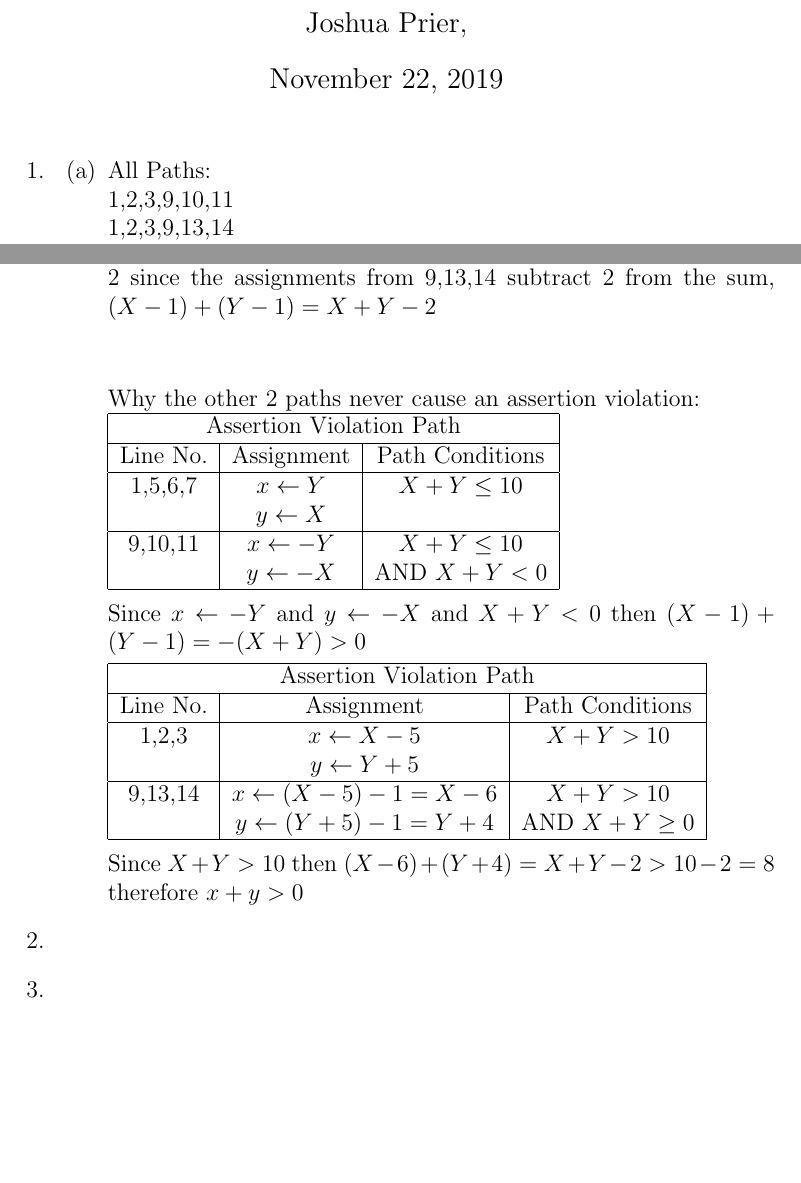
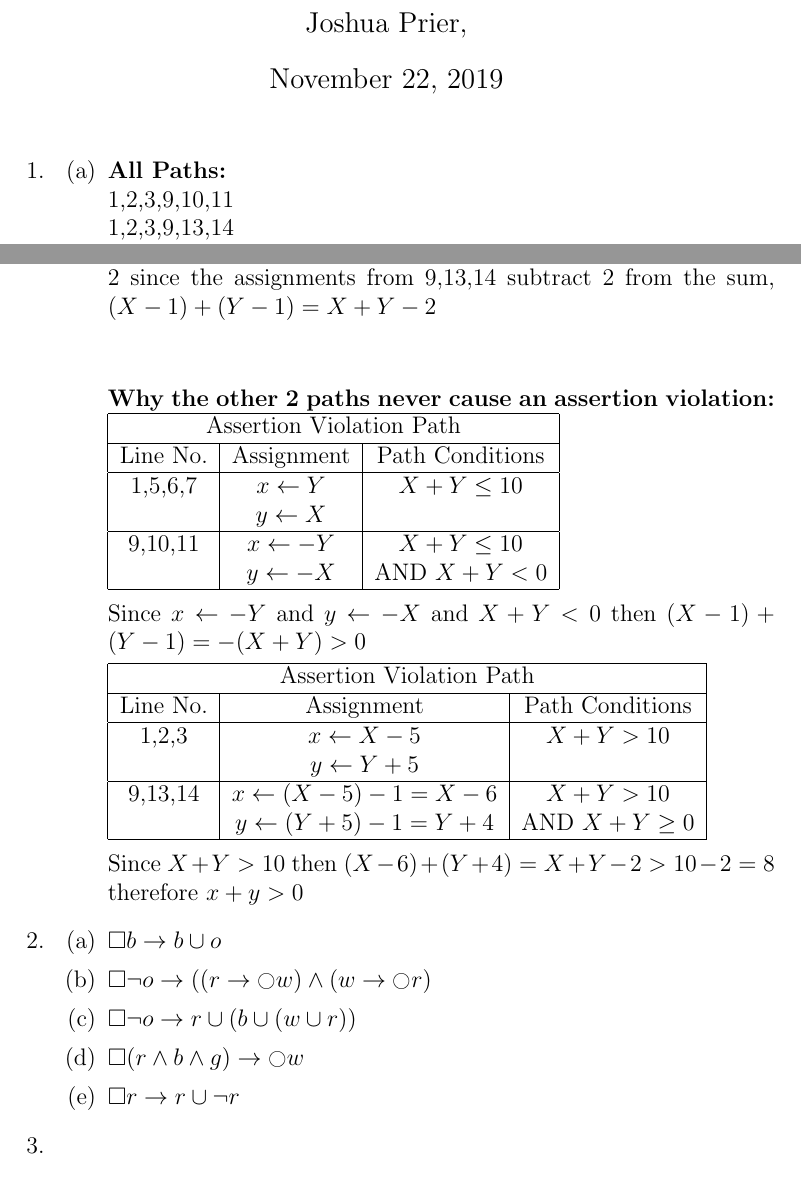
Before and after one commit to JPrier/CSC410A5, a LaTeX document (A5.tex): two parts of pages 1 and 2 of 2 before the commit and two parts of pages 1 and 2 of 3 after it, joined at a grey line, cut so that both start at the same text, the shorter picture padded with empty space. Compiled offline with pdfLaTeX.

Commit message:
Added Q2

```diff
--- a/A5.tex
+++ b/A5.tex
@@ -3,6 +3,7 @@
 \usepackage{enumerate}
 \usepackage{enumitem}
 \usepackage{graphicx}
+\usepackage{ wasysym }
 
 \newcommand{\given}{\,|\,}
 \newcommand{\R}{\mathbb{R}}
@@ -29,7 +30,7 @@
 	\begin{enumerate}
 		\item
 			\begin{enumerate}
-				\item All Paths:\\
+				\item \textbf{All Paths:}\\
 				1,2,3,9,10,11\\
 				1,2,3,9,13,14\\
 				1,5,6,7,9,10,11\\
@@ -66,7 +67,7 @@
 				\end{tabular} ~\\\\
 			This path will cause an assertion violation in the case that $X+Y \le 2$ since the assignments from 9,13,14 subtract 2 from the sum, $(X-1) + (Y-1) = X + Y - 2$\\\\
 
-			Why the other 2 paths never cause an assertion violation:\\
+			\textbf{Why the other 2 paths never cause an assertion violation:}\\
 			\begin{tabular}{|c|c|c|}
 				\hline
 				\multicolumn{3}{|c|}{Assertion Violation Path} \\
@@ -100,7 +101,13 @@
 			Since $X+Y>10$ then $(X-6) + (Y+4) = X+Y-2 > 10-2 = 8$ therefore $x+y > 0$
 
 			\end{enumerate}
-		\item
+		\item \begin{enumerate}
+			\item $\square b \rightarrow b \cup o$
+			\item $\square \neg o \rightarrow ((r \rightarrow \ocircle w) \wedge (w \rightarrow \ocircle r)$
+			\item $\square \neg o \rightarrow r \cup (b \cup (w \cup r))$
+			\item $\square (r \wedge b \wedge g) \rightarrow \ocircle w$
+			\item $\square r \rightarrow r \cup \neg r$
+		\end{enumerate}
 		\item
 		\item
 		\item
```
Also changed, not shown: A5.pdf.
